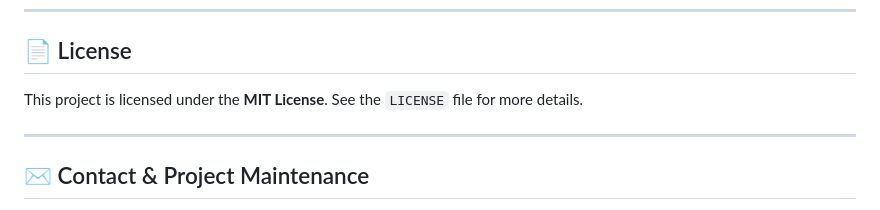
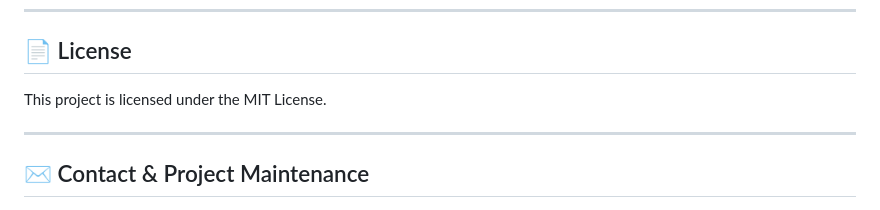
Before and after one commit to SanKrishnan/Savoury-Sweet, a Markdown page: README.md, the part around the change. GitHub-like rendering.

```diff
--- a/README.md
+++ b/README.md
@@ -128,7 +128,7 @@ Contributions are highly welcome. Feel free to open issues or submit pull reques
 ---
 
 ## 📄 License
-This project is licensed under the **MIT License**. See the `LICENSE` file for more details.
+This project is licensed under the MIT License.
 
 ---
 
```
